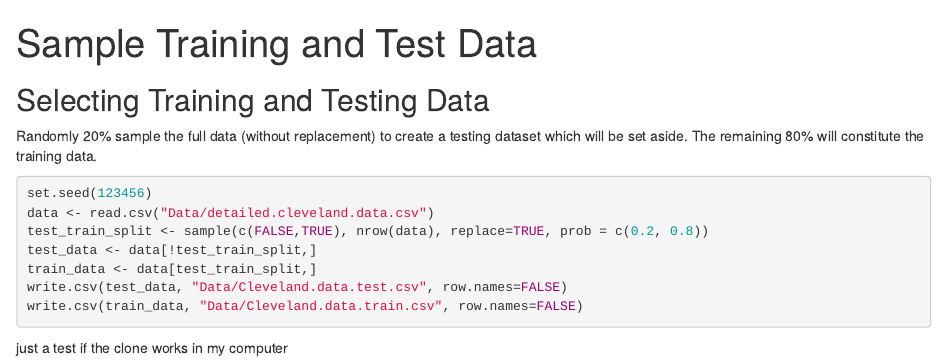
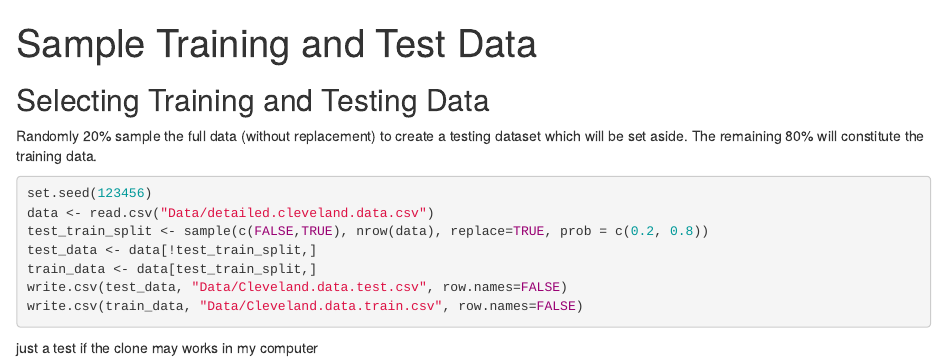
Before and after one commit to noncollapse/HD-Classify, an R Markdown document (Sample_Training_Data.Rmd): the page in a window 1100 px wide, from its top. Rendered offline with R 4.5, knitr and Pandoc, with nearby package versions.

Commit message:
Update Sample_Training_Data.Rmd

````diff
--- a/Sample_Training_Data.Rmd
+++ b/Sample_Training_Data.Rmd
@@ -19,4 +19,4 @@ write.csv(test_data, "Data/Cleveland.data.test.csv", row.names=FALSE)
 write.csv(train_data, "Data/Cleveland.data.train.csv", row.names=FALSE)
 ```
 
-just a test if the clone works in my computer
+just a test if the clone may works in my computer
````
